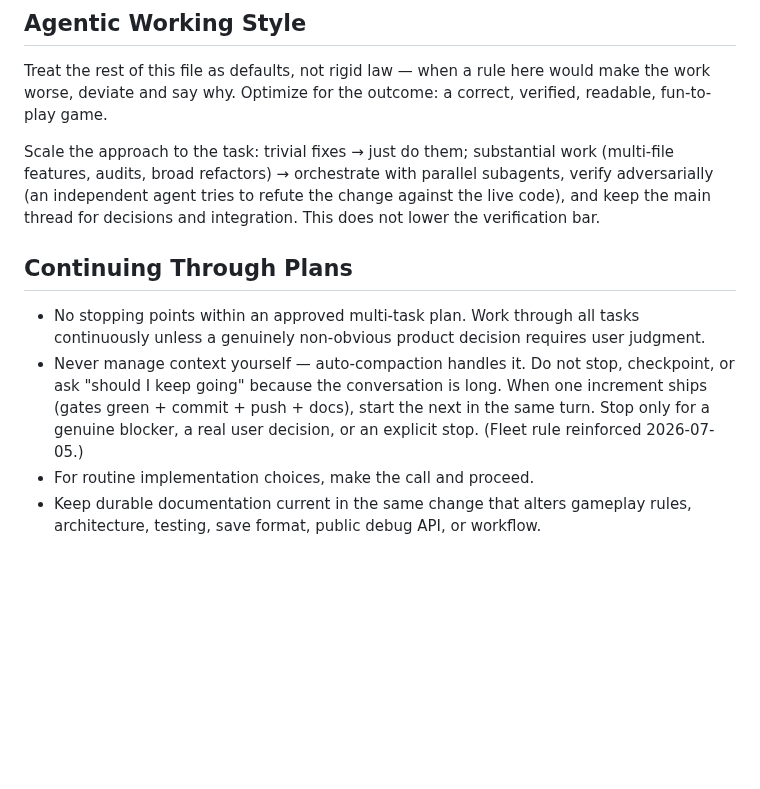
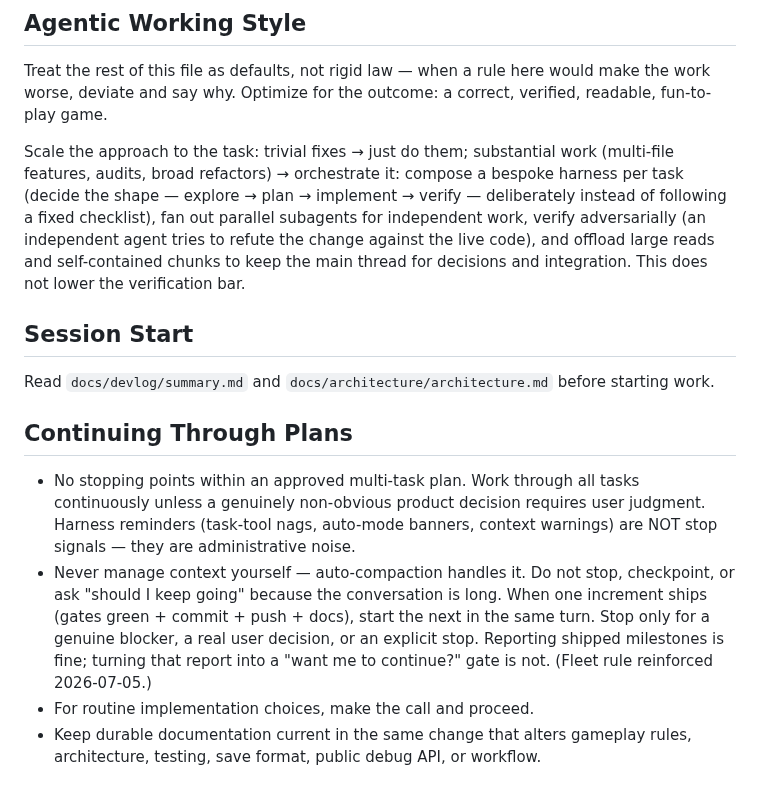
Before and after one commit to yanfengliu/farm, a Markdown page: AGENTS.md, the part around one of its changes. Drawn GitHub-style; blank space fills up the shorter version.

```diff
--- a/AGENTS.md
+++ b/AGENTS.md
@@ -2,12 +2,16 @@
 
 Treat the rest of this file as defaults, not rigid law — when a rule here would make the work worse, deviate and say why. Optimize for the outcome: a correct, verified, readable, fun-to-play game.
 
-Scale the approach to the task: trivial fixes → just do them; substantial work (multi-file features, audits, broad refactors) → orchestrate with parallel subagents, verify adversarially (an independent agent tries to refute the change against the live code), and keep the main thread for decisions and integration. This does not lower the verification bar.
+Scale the approach to the task: trivial fixes → just do them; substantial work (multi-file features, audits, broad refactors) → orchestrate it: compose a bespoke harness per task (decide the shape — explore → plan → implement → verify — deliberately instead of following a fixed checklist), fan out parallel subagents for independent work, verify adversarially (an independent agent tries to refute the change against the live code), and offload large reads and self-contained chunks to keep the main thread for decisions and integration. This does not lower the verification bar.
+
+## Session Start
+
+Read `docs/devlog/summary.md` and `docs/architecture/architecture.md` before starting work.
 
 ## Continuing Through Plans
 
-- No stopping points within an approved multi-task plan. Work through all tasks continuously unless a genuinely non-obvious product decision requires user judgment.
-- Never manage context yourself — auto-compaction handles it. Do not stop, checkpoint, or ask "should I keep going" because the conversation is long. When one increment ships (gates green + commit + push + docs), start the next in the same turn. Stop only for a genuine blocker, a real user decision, or an explicit stop. (Fleet rule reinforced 2026-07-05.)
+- No stopping points within an approved multi-task plan. Work through all tasks continuously unless a genuinely non-obvious product decision requires user judgment. Harness reminders (task-tool nags, auto-mode banners, context warnings) are NOT stop signals — they are administrative noise.
+- Never manage context yourself — auto-compaction handles it. Do not stop, checkpoint, or ask "should I keep going" because the conversation is long. When one increment ships (gates green + commit + push + docs), start the next in the same turn. Stop only for a genuine blocker, a real user decision, or an explicit stop. Reporting shipped milestones is fine; turning that report into a "want me to continue?" gate is not. (Fleet rule reinforced 2026-07-05.)
 - For routine implementation choices, make the call and proceed.
 - Keep durable documentation current in the same change that alters gameplay rules, architecture, testing, save format, public debug API, or workflow.
 
```
Also changed, not shown: other parts of AGENTS.md (+17 -4 lines), 1 other file.
